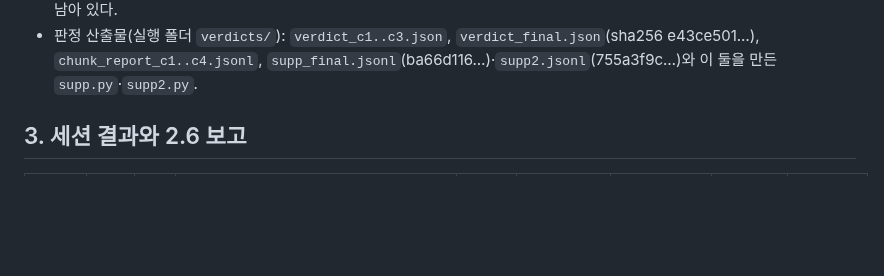
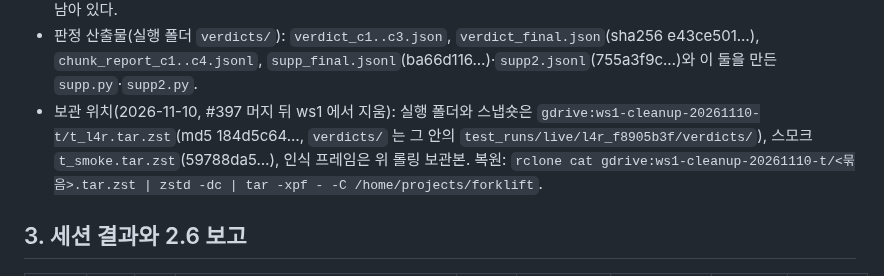
Before and after one commit to lightminn/forklift, a Markdown page: docs/validation/2026-11-10-l4c-repro-results.md, the part around the change. GitHub-like rendering; blank space fills up the shorter version.

Commit message:
l4c repro results: the archive location of the run folder, snapshot and smoke after #397 (ws1 copies removed)
Co-Authored-By: Claude Opus 5.5 <noreply@anthropic.com>

```diff
--- a/docs/validation/2026-11-10-l4c-repro-results.md
+++ b/docs/validation/2026-11-10-l4c-repro-results.md
@@ -44,6 +44,7 @@
 - 기반 실패 0, 재제출 0. 세션 길이 9.5–13.9 분(s25 H1 만 4.1 분). 덩이 사이 조기 종료 판정은 매번 미확정이었다(덩이 1–3). 실행 가능성(덩이 1)은 유효 H1 6/6, P-5 운반 도달 12/12 로 통과했다.
 - 롤링 보관(디스크 세션): `gdrive:ws1-l4r-f8905b3f-rolling/chunk_{1..4}.tar.zst`(md5 96ee4b1a… · bd76df77… · 83601827… · d939633a…, 모두 MATCH), 스모크 `gdrive:ws1-l4r-f8905b3f-smoke-rolling/chunk_1.tar.zst`(ddc1c6ff…). 지운 것은 인식 프레임·perception_capture·브리지 지도뿐이고 판정 입력은 ws1 에 남아 있다.
 - 판정 산출물(실행 폴더 `verdicts/`): `verdict_c1..c3.json`, `verdict_final.json`(sha256 e43ce501…), `chunk_report_c1..c4.jsonl`, `supp_final.jsonl`(ba66d116…)·`supp2.jsonl`(755a3f9c…)와 이 둘을 만든 `supp.py`·`supp2.py`.
+- 보관 위치(2026-11-10, #397 머지 뒤 ws1 에서 지움): 실행 폴더와 스냅숏은 `gdrive:ws1-cleanup-20261110-t/t_l4r.tar.zst`(md5 184d5c64…, `verdicts/` 는 그 안의 `test_runs/live/l4r_f8905b3f/verdicts/`), 스모크 `t_smoke.tar.zst`(59788da5…), 인식 프레임은 위 롤링 보관본. 복원: `rclone cat gdrive:ws1-cleanup-20261110-t/<묶음>.tar.zst | zstd -dc | tar -xpf - -C /home/projects/forklift`.
 
 ## 3. 세션 결과와 2.6 보고
 
```
